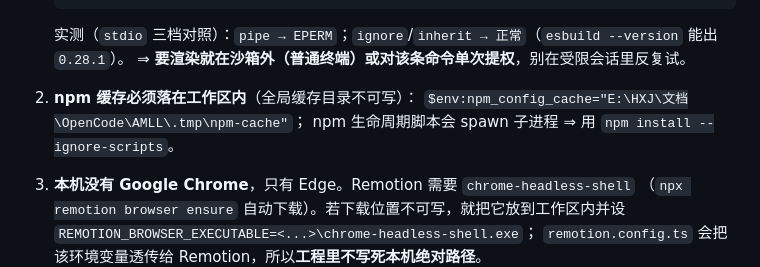
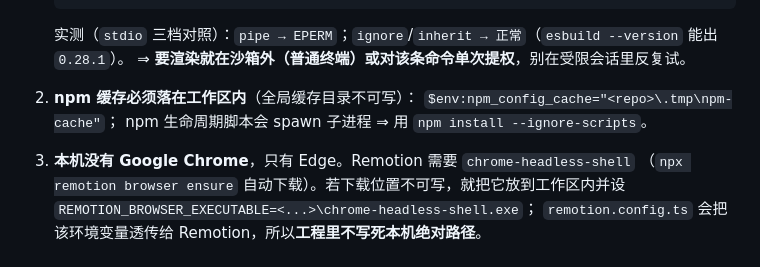
Before and after one commit to 6hdj/lrc-ttml, a Markdown page: promo/README.md, the part around the change. Rendered like a GitHub page.

Commit message:
docs: 示例路径改为 <repo>

```diff
--- a/promo/README.md
+++ b/promo/README.md
@@ -135,7 +135,7 @@ npx remotion render Lyric2TTML out/3s.mp4 --props='{\"videoSeconds\":3}'
    实测（`stdio` 三档对照）：`pipe → EPERM`；`ignore`/`inherit → 正常`（`esbuild --version` 能出 `0.28.1`）。
    ⇒ **要渲染就在沙箱外（普通终端）或对该条命令单次提权**，别在受限会话里反复试。
 2. **npm 缓存必须落在工作区内**（全局缓存目录不可写）：
-   `$env:npm_config_cache="E:\HXJ\文档\OpenCode\AMLL\.tmp\npm-cache"`；
+   `$env:npm_config_cache="<repo>\.tmp\npm-cache"`；
    npm 生命周期脚本会 spawn 子进程 ⇒ 用 `npm install --ignore-scripts`。
 3. **本机没有 Google Chrome**，只有 Edge。Remotion 需要 `chrome-headless-shell`
    （`npx remotion browser ensure` 自动下载）。若下载位置不可写，就把它放到工作区内并设
```
